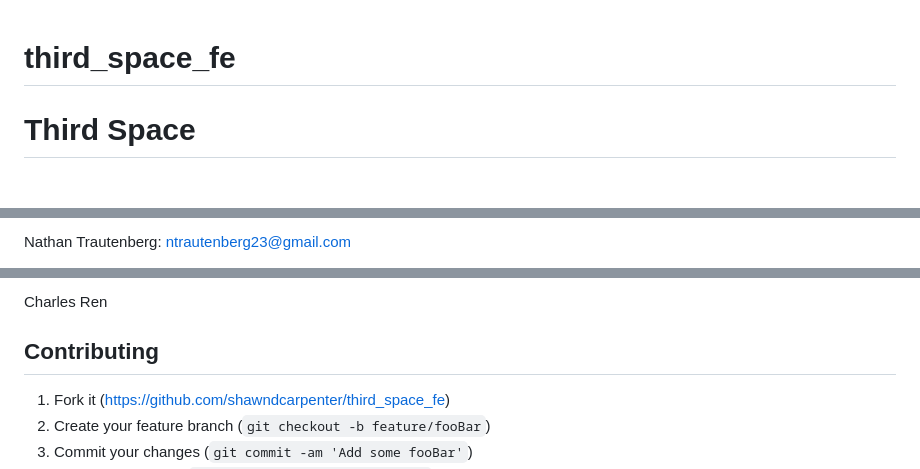
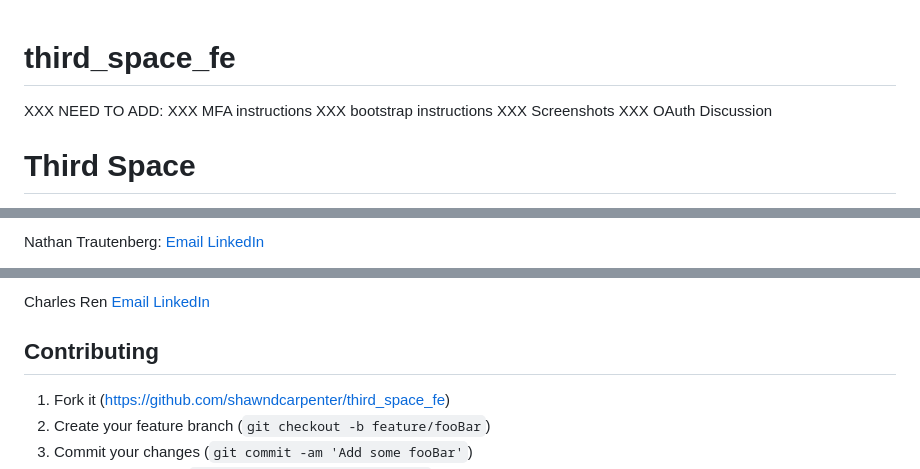
Before and after one commit to shawndcarpenter/third_space_fe, a Markdown page: README.md, 3 parts joined by grey strips. GitHub-like rendering.

Commit message:
Add more staff information and placeholders

```diff
--- a/README.md
+++ b/README.md
@@ -1,4 +1,10 @@
 # third_space_fe
+
+XXX NEED TO ADD:
+XXX MFA instructions
+XXX bootstrap instructions
+XXX Screenshots
+XXX OAuth Discussion
 
 # Third Space
 > This product aims to help users find locations for leisure activities near them which fit their mood and needs.
@@ -113,3 +119,3 @@ Brendan Bondurant: bondurant.brendan@gmail.com
 
-Nathan Trautenberg: ntrautenberg23@gmail.com
+Nathan Trautenberg: [Email](ntrautenberg23@gmail.com) [LinkedIn](https://www.linkedin.com/in/nathan-trautenberg-9106271a7/)
 
@@ -117,5 +123,5 @@ Anthea Yur
 
-Charles Ren
+Charles Ren [Email]() [LinkedIn](https://www.linkedin.com/in/charles-ren-code/)
 
 ## Contributing
 
```
Also changed, not shown: other parts of README.md (+3 -3 lines).
